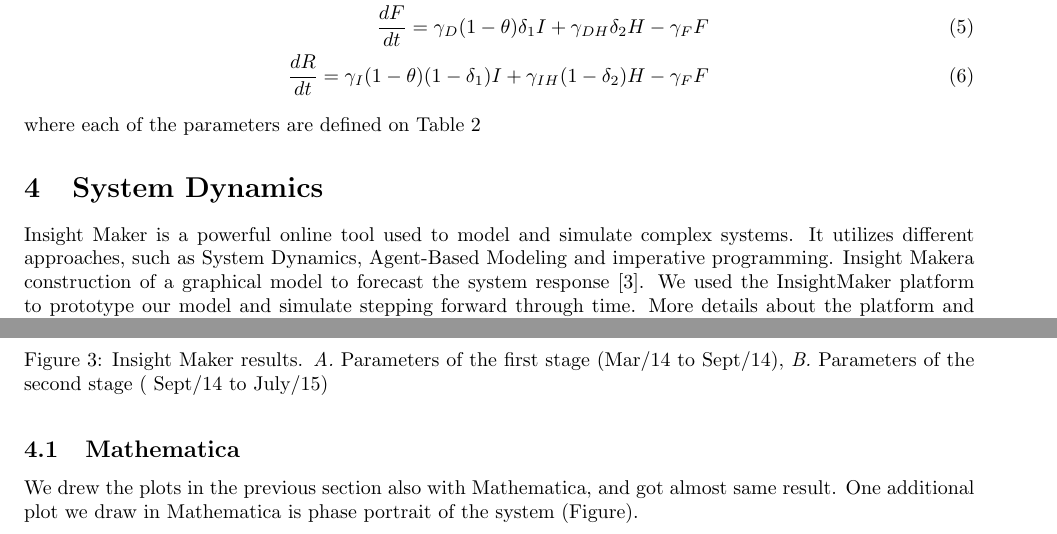
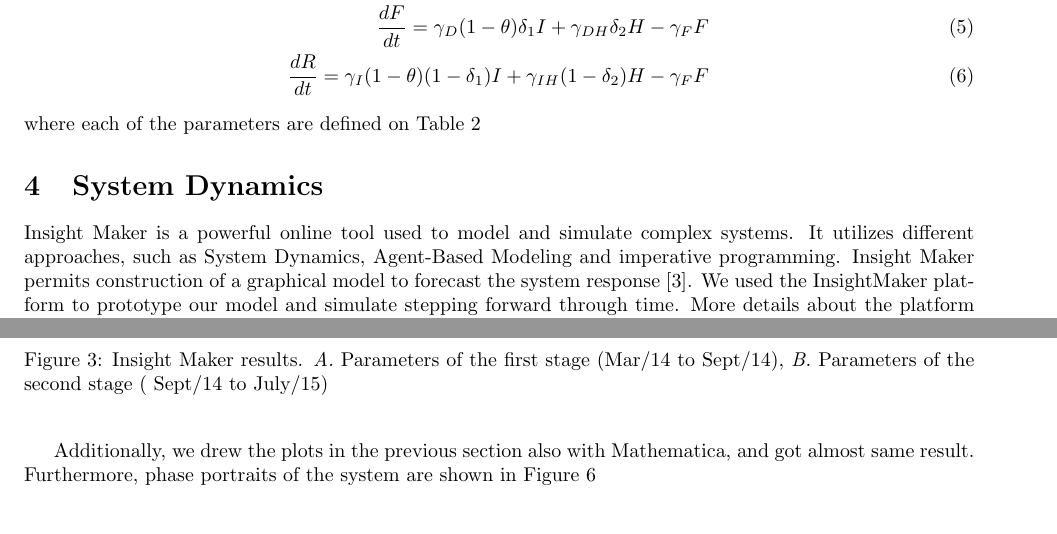
Before and after one commit to YuhangMa/MIT-Lincoln-Lab, a LaTeX paper (main.tex, which reads IM.tex): two parts of pages 4 and 5 of 20, joined at a grey line, cut so that both start at the same text. Compiled offline with pdfLaTeX.

Commit message:
modified SD model

```diff
--- a/IM.tex
+++ b/IM.tex
@@ -1,2 +1,2 @@
- Insight Maker is a powerful online tool used to model and simulate complex systems. It utilizes different approaches, such as System Dynamics, Agent-Based Modeling and imperative programming. Insight Makera construction of a graphical model to forecast the system response \cite{FortmannRoe}. We used the InsightMaker platform to prototype our model and simulate stepping forward through time. More details about the platform and its functionality can be found in Fortmann-Roe's review \cite{FortmannRoe}. The platform uses a fourth order Runge-Kutta differential equation solver for the system dynamics model and  first order Euler approximation for the Agent-Based model.
+ Insight Maker is a powerful online tool used to model and simulate complex systems. It utilizes different approaches, such as System Dynamics, Agent-Based Modeling and imperative programming. Insight Maker permits  construction of a graphical model to forecast the system response \cite{FortmannRoe}. We used the InsightMaker platform to prototype our model and simulate stepping forward through time. More details about the platform and its functionality can be found in Fortmann-Roe's review \cite{FortmannRoe}. The platform uses a fourth order Runge-Kutta differential equation solver for the system dynamics model and  first order Euler approximation for the Agent-Based model.\\
 
@@ -49,9 +51,7 @@
 
 
 %%MATHEMATICA DESCRIPTION
-\newpage
-\subsection{Mathematica}
-We drew the plots in the previous section also with Mathematica, and got almost same result. One additional plot we draw in Mathematica is phase portrait of the system (Figure).
+Additionally, we drew the plots in the previous section also with Mathematica, and got almost same result. Furthermore, phase portraits of the system are shown in Figure \ref{fig:PhasePortrait}
 
 \begin{figure}[!h]
   \centering
```
Also changed, not shown: IM.tex (6 more changed lines).
